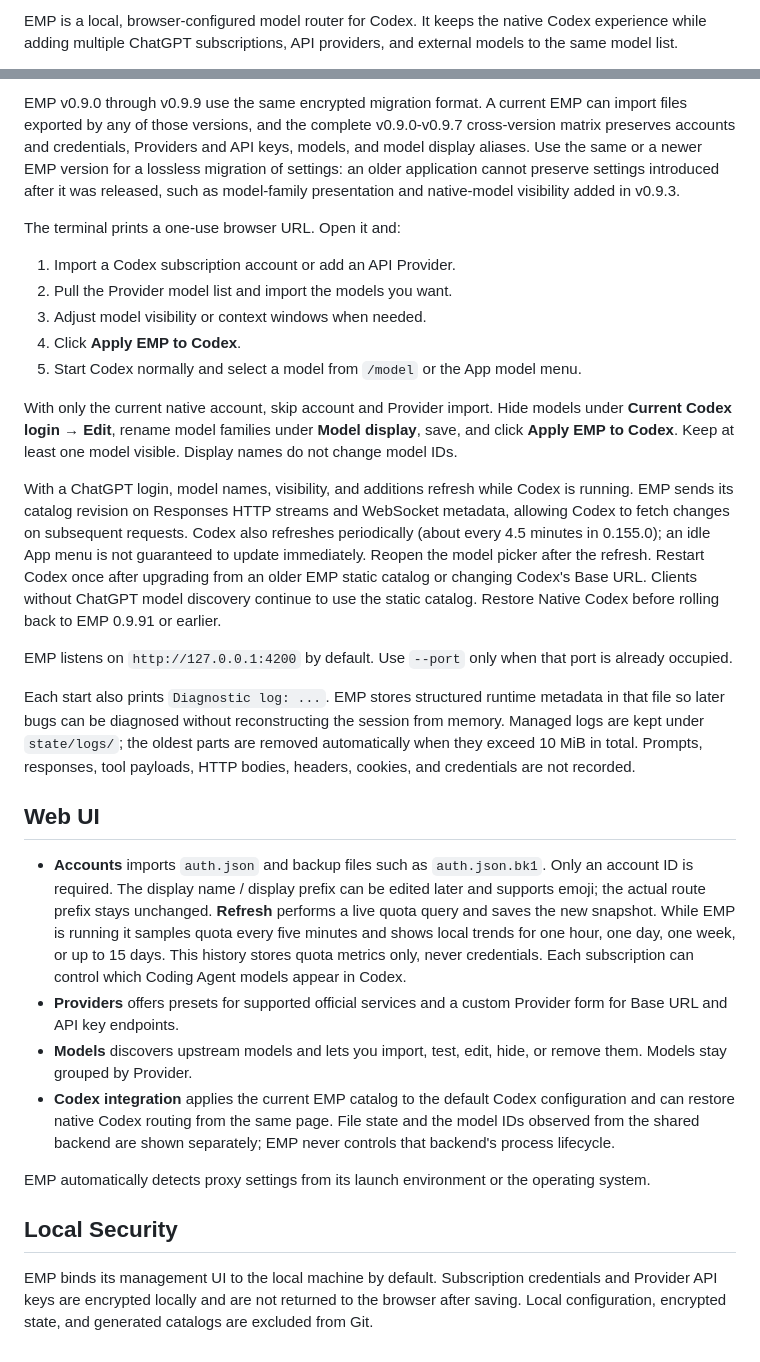
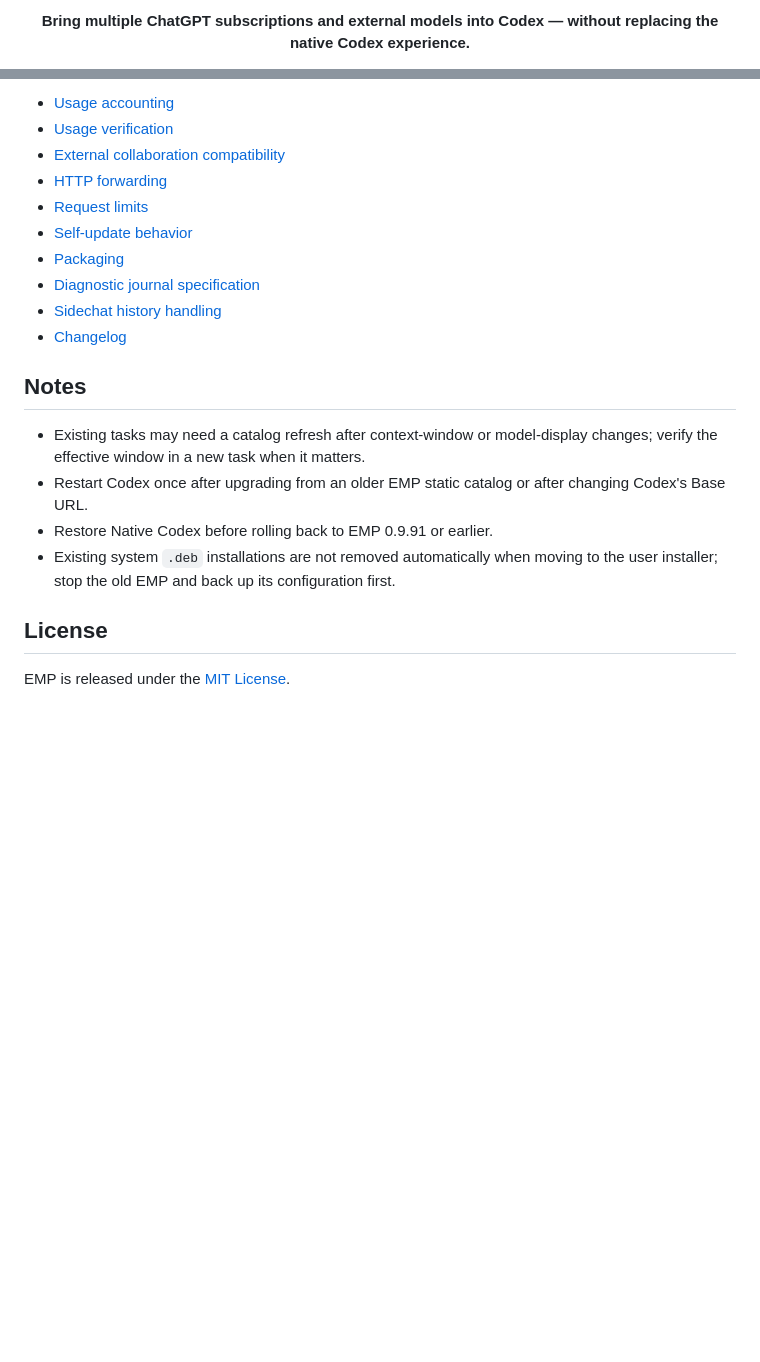
Before and after one commit to Killow1998/EasyMultiProvider, a Markdown page: README.md, 2 parts joined by grey strips. Drawn GitHub-style; blank space fills up the shorter version.

Commit message:
docs: restructure README for product discovery

```diff
--- a/README.md
+++ b/README.md
@@ -4,5 +6,5 @@ English | [中文](README.zh-CN.md)
 
-EMP is a local, browser-configured model router for Codex.
-It keeps the native Codex experience while adding multiple ChatGPT
-subscriptions, API providers, and external models to the same model list.
+<p align="center">
+  <strong>Bring multiple ChatGPT subscriptions and external models into Codex — without replacing the native Codex experience.</strong>
+</p>
 
@@ -199,70 +290,22 @@ environment variable or manual key-generation command is required.
 
-EMP v0.9.0 through v0.9.9 use the same encrypted migration format. A current
-EMP can import files exported by any of those versions, and the complete
-v0.9.0-v0.9.7 cross-version matrix preserves accounts and credentials,
-Providers and API keys, models, and model display aliases. Use the same or a
-newer EMP version for a lossless migration of settings: an older application
-cannot preserve settings introduced after it was released, such as model-family
-presentation and native-model visibility added in v0.9.3.
+- [Usage accounting](docs/usage-accounting.md)
+- [Usage verification](docs/usage-verification.md)
+- [External collaboration compatibility](docs/external-collaboration.md)
+- [HTTP forwarding](docs/http-forwarding.md)
+- [Request limits](docs/request-limits.md)
+- [Self-update behavior](docs/self-update.md)
+- [Packaging](docs/packaging.md)
+- [Diagnostic journal specification](docs/diagnostic-journal-spec.md)
+- [Sidechat history handling](docs/sidechat-history.md)
+- [Changelog](CHANGELOG.md)
 
-The terminal prints a one-use browser URL. Open it and:
+## Notes
 
-1. Import a Codex subscription account or add an API Provider.
-2. Pull the Provider model list and import the models you want.
-3. Adjust model visibility or context windows when needed.
-4. Click **Apply EMP to Codex**.
-5. Start Codex normally and select a model from `/model` or the App model menu.
+- Existing tasks may need a catalog refresh after context-window or model-display changes; verify the effective window in a new task when it matters.
+- Restart Codex once after upgrading from an older EMP static catalog or after changing Codex's Base URL.
+- Restore Native Codex before rolling back to EMP 0.9.91 or earlier.
+- Existing system `.deb` installations are not removed automatically when moving to the user installer; stop the old EMP and back up its configuration first.
 
-With only the current native account, skip account and Provider import. Hide
-models under **Current Codex login → Edit**, rename model families under
-**Model display**, save, and click **Apply EMP to Codex**. Keep at least
-one model visible. Display names do not change model IDs.
+## License
 
-With a ChatGPT login, model names, visibility, and additions refresh while Codex
-is running. EMP sends its catalog revision on Responses HTTP streams and
-WebSocket metadata, allowing Codex to fetch changes on subsequent requests.
-Codex also refreshes periodically (about every 4.5 minutes in 0.155.0); an idle
-App menu is not guaranteed to update immediately. Reopen the model picker after
-the refresh. Restart Codex once after upgrading from an older EMP
-static catalog or changing Codex's Base URL. Clients without ChatGPT model
-discovery continue to use the static catalog. Restore Native Codex before
-rolling back to EMP 0.9.91 or earlier.
-
-EMP listens on `http://127.0.0.1:4200` by default. Use `--port` only when that
-port is already occupied.
-
-Each start also prints `Diagnostic log: ...`. EMP stores structured runtime
-metadata in that file so later bugs can be diagnosed without reconstructing
-the session from memory. Managed logs are kept under `state/logs/`; the oldest
-parts are removed automatically when they exceed 10 MiB in total. Prompts,
-responses, tool payloads, HTTP bodies, headers, cookies, and credentials are
-not recorded.
-
-## Web UI
-
-- **Accounts** imports `auth.json` and backup files such as `auth.json.bk1`.
-  Only an account ID is required. The display name / display prefix can be edited
-  later and supports emoji; the actual route prefix stays unchanged.
-  **Refresh** performs a live quota query and saves the new snapshot.
-  While EMP is running it samples quota every five minutes and shows local
-  trends for one hour, one day, one week, or up to 15 days. This history stores
-  quota metrics only, never credentials. Each subscription can control which
-  Coding Agent models appear in Codex.
-- **Providers** offers presets for supported official services and a custom
-  Provider form for Base URL and API key endpoints.
-- **Models** discovers upstream models and lets you import, test, edit, hide,
-  or remove them. Models stay grouped by Provider.
-- **Codex integration** applies the current EMP catalog to the default Codex
-  configuration and can restore native Codex routing from the same page. File
-  state and the model IDs observed from the shared backend are shown separately;
-  EMP never controls that backend's process lifecycle.
-
-EMP automatically detects proxy settings from its launch environment or the
-operating system.
-
-## Local Security
-
-EMP binds its management UI to the local machine by default. Subscription
-credentials and Provider API keys are encrypted locally and are not returned
-to the browser after saving. Local configuration, encrypted state, and
-generated catalogs are excluded from Git.
+EMP is released under the [MIT License](LICENSE).
```
Also changed, not shown: other parts of README.md (+240 -149 lines).
